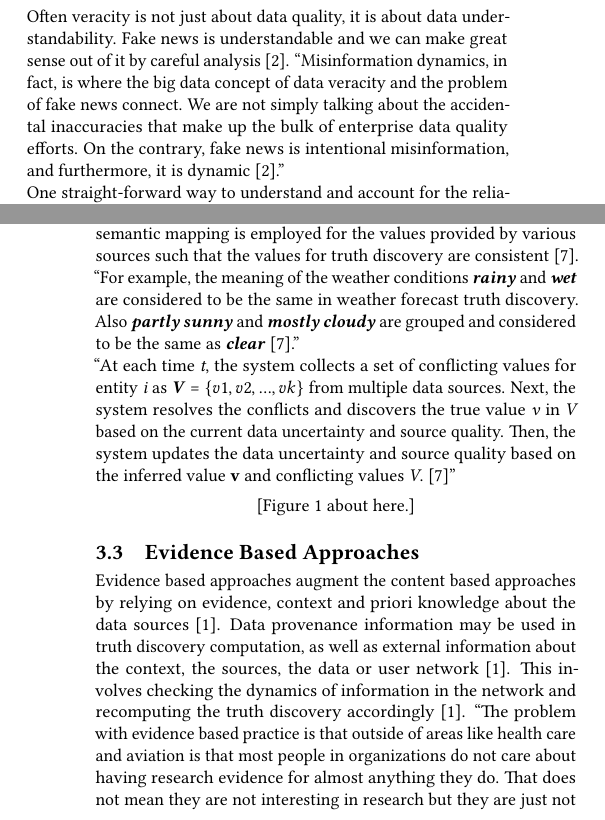
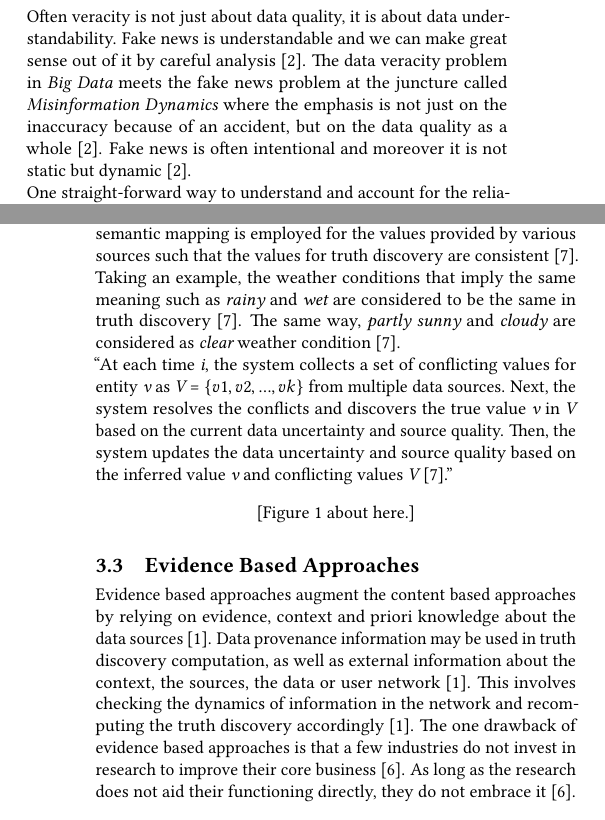
Before and after one commit to bigdata-i523/hid231, a LaTeX paper (paper1/report.tex): two parts of the columns of pages 1 and 2 of 5, joined at a grey line, cut so that both start at the same text. Compiled offline with pdfLaTeX.

Commit message:
Update report.tex

```diff
--- a/paper1/report.tex
+++ b/paper1/report.tex
@@ -34,7 +34,7 @@ Validation of facts became a major issue with the recent US election of 2016 whe
 Data inconsistencies with respect to the sources, interpreting the data out of the context, obsolete data and data that is highly modified from the original are all data veracity problems \cite{Berti-Equille2016}. ``Fake news and fact checking is clearly a data veracity problem. Veracity refers to several quality dimensions related to repairing data inconsistencies and fixing other data quality problems such as duplicates, missing or incomplete data \cite{Berti-Equille2016}.''
 
 \section{Fact Checking as a Big Data Problem}
-Often veracity is not just about data quality, it is about data understandability. Fake news is understandable and we can make great sense out of it by careful analysis \cite{www-forbes2}. ``Misinformation dynamics, in fact, is where the big data concept of data veracity and the problem of fake news connect. We are not simply talking about the accidental inaccuracies that make up the bulk of enterprise data quality efforts. On the contrary, fake news is intentional misinformation, and furthermore, it is dynamic \cite{www-forbes2}.''  \\
+Often veracity is not just about data quality, it is about data understandability. Fake news is understandable and we can make great sense out of it by careful analysis \cite{www-forbes2}. The data veracity problem in {\em Big Data} meets the fake news problem at the juncture called {\em Misinformation Dynamics} where the emphasis is not just on the inaccuracy because of an accident, but on the data quality as a whole \cite{www-forbes2}. Fake news is often intentional and moreover it is not static but dynamic \cite{www-forbes2}.  \\
 One straight-forward way to understand and account for the reliability of the sources is to formulate a voting algorithm that labels the source system in which the data item resides thus evaluating the accuracy of the data \cite{www-forbes1}. The problem with this approach is that it is too simple and also it doesn't take into account the other factors such as the data lineage of each source. This means that if multiple sources of the data are all derived from a single other source which is inaccurate, we are wrongly labeling the data source. \\
 The social networking giants like Facebook and Twitter faced this problem and a lot of fingers were pointed at them for acting as a medium for spreading fake news. Facebook took the initiative to tackle the problem head on by implementing an option where the users can flag the story as either true or false \cite{www-forbes2}. The more false votes s story garners, the less likely it appears on the news feed along with a warning message to the users mentioning that a lot of users have reported the story as false \cite{www-forbes2}. The problem with this approach is that we are giving people a chance to alter truth, also making everyone believe that anything that is not flagged is true which might not always be the case \cite{www-forbes2} . \\
 In order to solve this problem in a more efficient way, we could combine {\em Big Data} and {\em Artificial Intelligence} techniques that eradicate the possible human-generated errors \cite{www-forbes2}. {\em Google} came up with a new method of scoring web pages based on the accuracy of the facts in which the algorithm assigns documents a trust score taking the context into account, which feeds the overall scoring to determine the search rank without solely relying on the links \cite{www-forbes2}. \\
@@ -47,10 +47,9 @@ Recommendation based approaches take the help of the community to determine the
 
 \subsection{Content Based Approaches}
 Content based approaches work by coming up with score to compute the trust of a source and validates the belief of the claims it is making to generate a belief score \cite{Berti-Equille2016}. The trustworthiness of the source now becomes a function of the trust score and the belief score \cite{Berti-Equille2016}. This is not a one time process but the function runs over and over to continuously update the source quality. A few probabilistic methods are added to this function to improve the accuracy of the score which extends the algorithm beyond just trust and belief \cite{Berti-Equille2016}. \\ In one such applications, the truth discovery problem is transformed into a probabilistic inference model \cite{Zhao2014}. An iterative algorithm is proposed which computes the posterior distribution of all the values of the sources and finds the one with the maximum probability \cite{Zhao2014}. The model derives all the possible values reported by the sources and the conflicting values in the data streams and then calculates a score \cite{Zhao2014}. \\
-\textbf{Figure 1} illustrates the content based approach for truth discovery in data streams. As there can be heterogeneous sources, first a semantic mapping is employed for the values provided by various sources such that the values for truth discovery are consistent \cite{Zhao2014}. ``For example, the meaning of the weather conditions \textbf{\textit{rainy}} and \textbf{\textit{wet}} are considered to be the same in weather forecast truth discovery. Also \textbf{\textit{partly sunny}} and \textbf{\textit{mostly cloudy}} are grouped and considered to be the same as \textbf{\textit{clear}} \cite{Zhao2014}.'' \\
-``At each time \textit{t}, the system collects a set of conflicting
-values for entity \textit{i} as \textbf{\textit{V}} = $\left\{{v1,v2,...,vk}\right\}$ from multiple data sources. Next, the system resolves the conflicts and discovers the true value \textit{v} in \textit{V} based on the current data uncertainty and source
-quality. Then, the system updates the data uncertainty and source quality based on the inferred value \textbf{v} and conflicting values \textit{V}. \cite{Zhao2014}''
+\textbf{Figure 1} illustrates the content based approach for truth discovery in data streams. As there can be heterogeneous sources, first a semantic mapping is employed for the values provided by various sources such that the values for truth discovery are consistent \cite{Zhao2014}. Taking an example, the weather conditions that imply the same meaning such as {\em rainy} and {\em wet} are considered to be the same in truth discovery \cite{Zhao2014}. The same way, {\em partly sunny} and {\em cloudy} are considered as {\em clear} weather condition \cite{Zhao2014}. \\
+``At each time {\em i}, the system collects a set of conflicting
+values for entity {\em v} as {\em V} = $\left\{{v1,v2,...,vk}\right\}$ from multiple data sources. Next, the system resolves the conflicts and discovers the true value {\em v} in {\em V} based on the current data uncertainty and source quality. Then, the system updates the data uncertainty and source quality based on the inferred value {\em v} and conflicting values {\em V} \cite{Zhao2014}.''
 
 \begin{figure}
 \includegraphics[width=0.7\textwidth]{images/fig1.png}
@@ -58,7 +57,6 @@ quality. Then, the system updates the data uncertainty and source quality based
 \end{figure}
 
 \subsection{Evidence Based Approaches}
-Evidence based approaches augment the content based approaches by relying on evidence, context and priori knowledge about the data sources \cite{Berti-Equille2016}. Data provenance information may be used in truth discovery computation, as well as external information about the context, the sources, the data or user network \cite{Berti-Equille2016}. This involves checking the dynamics of information in the network and recomputing the truth discovery accordingly \cite{Berti-Equille2016}.
-``The problem with evidence based practice is that outside of areas like health care and aviation is that most people in organizations do not care about having research evidence for almost anything they do. That does not mean they are not interesting in research but they are just not that interested in using the research to change how they do things \cite{www-oxford}''
+Evidence based approaches augment the content based approaches by relying on evidence, context and priori knowledge about the data sources \cite{Berti-Equille2016}. Data provenance information may be used in truth discovery computation, as well as external information about the context, the sources, the data or user network \cite{Berti-Equille2016}. This involves checking the dynamics of information in the network and recomputing the truth discovery accordingly \cite{Berti-Equille2016}. The one drawback of evidence based approaches is that a few industries do not invest in research to improve their core business \cite{www-oxford}. As long as the research does not aid their functioning directly, they do not embrace it \cite{www-oxford}.
 
 \section{Automating Fact Checking}
```
Also changed, not shown: paper1/report.tex (12 more changed lines).
